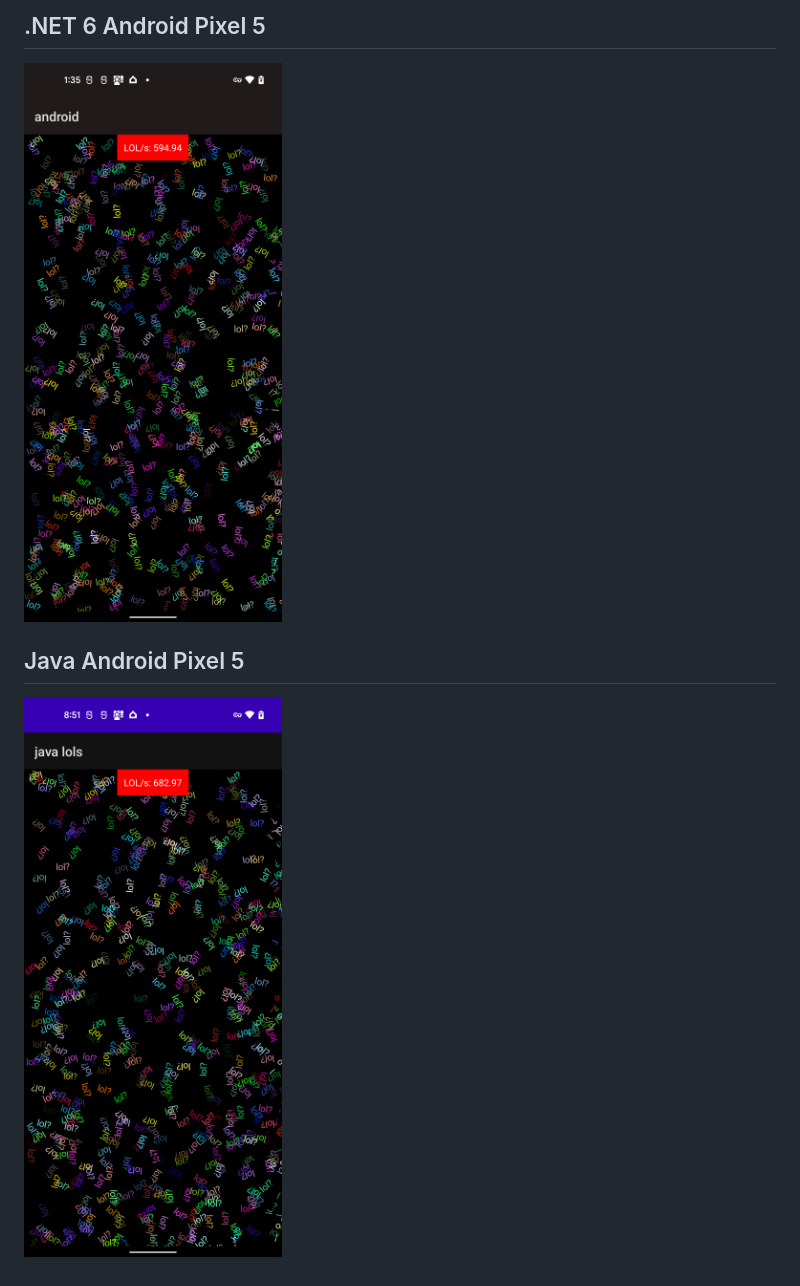
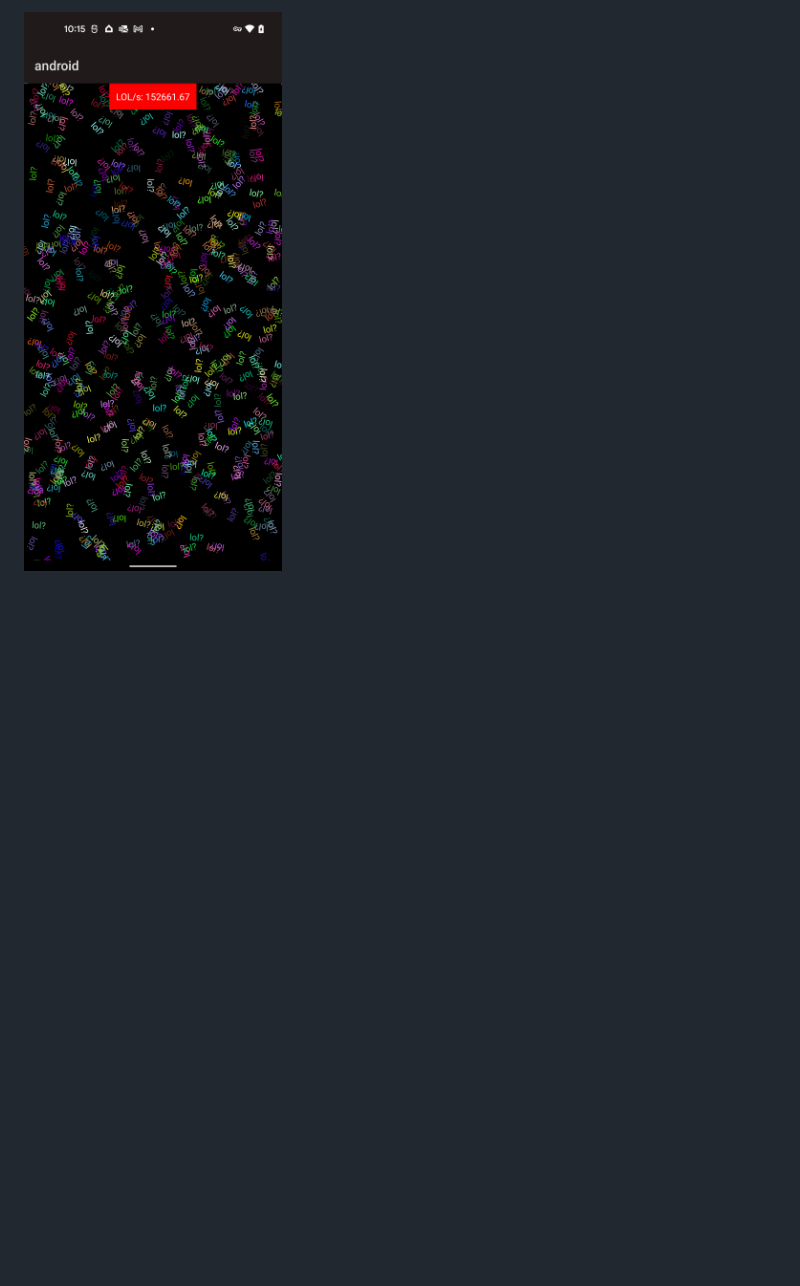
Before and after one commit to jonathanpeppers/lols, a Markdown page: README.md, the part around one of its changes. Rendered like a GitHub page; pictures changed too: docs/canvas.png (added); blank space fills up the shorter version.

```diff
--- a/README.md
+++ b/README.md
@@ -11,8 +11,2 @@ A .NET MAUI performance test similar to:
 
-## .NET 6 Android Pixel 5
-
-![.NET 6 Android Pixel 5](docs/android.png)
-
-## Java Android Pixel 5
-
-![Java Android Pixel 5](docs/java.png)
+![.NET 6 Android Pixel 5](docs/canvas.png)
```
Also changed, not shown: other parts of README.md (+2 -2 lines), 4 other files.
